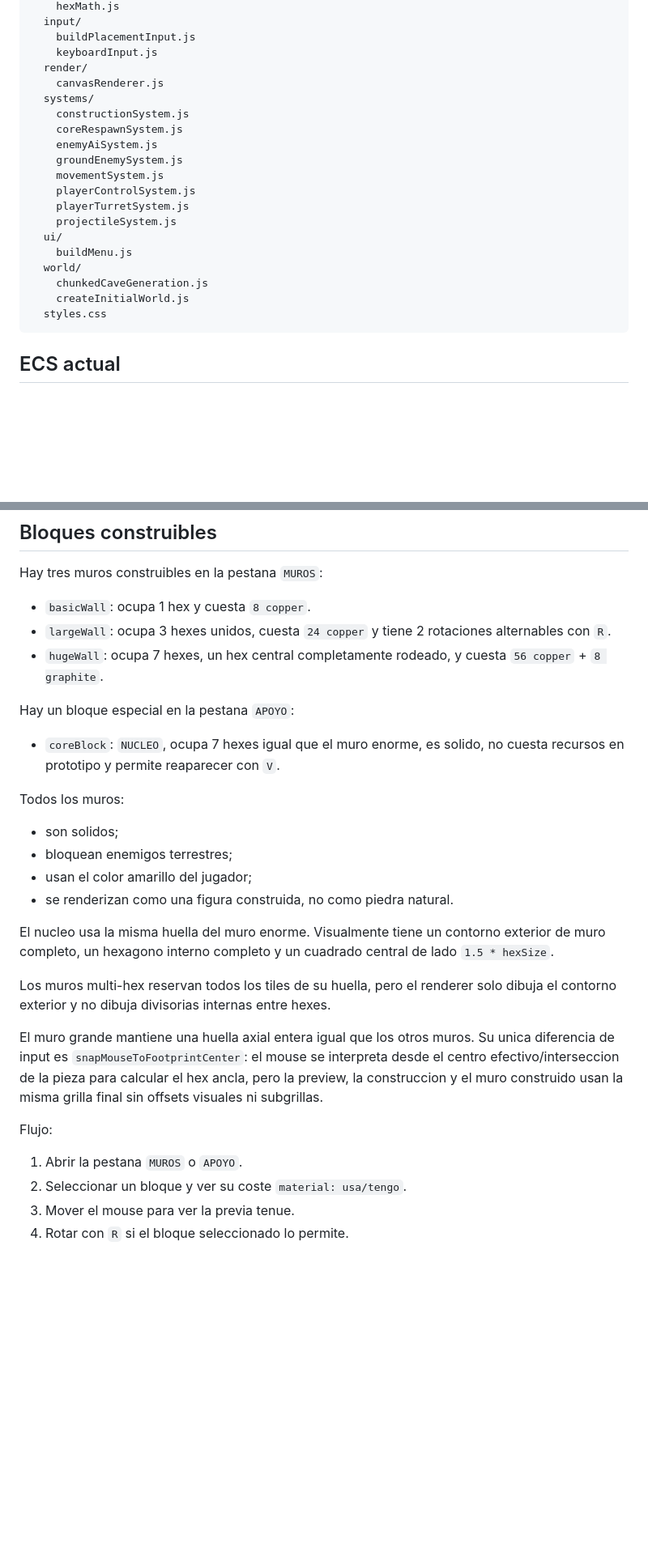
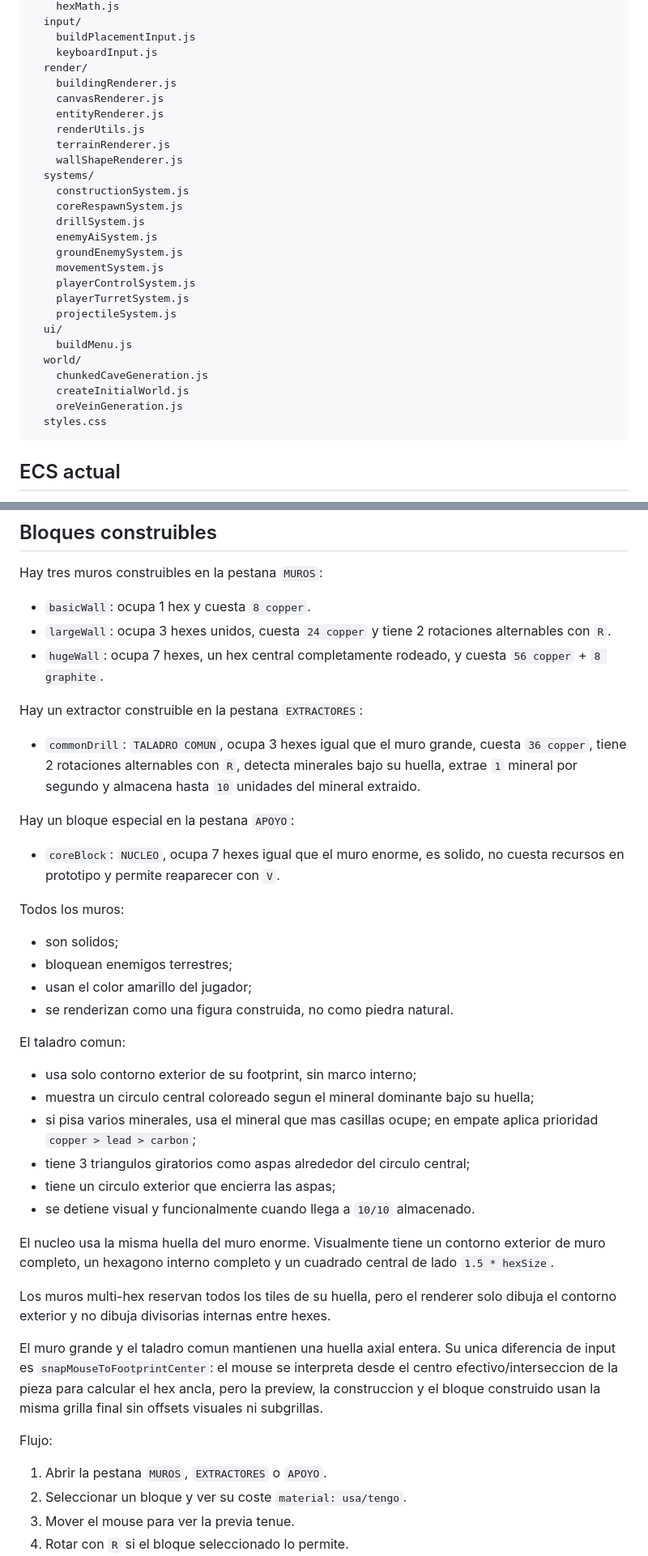
Before and after one commit to WalterDevIn/hexadustry-mini, a Markdown page: README.md, 2 parts joined by grey strips. Shown at 81% size. Rendered like a GitHub page; blank space fills up the shorter version.

Commit message:
Document common drill extractor

````diff
--- a/README.md
+++ b/README.md
@@ -82,10 +83,16 @@ src/
     buildPlacementInput.js
     keyboardInput.js
   render/
+    buildingRenderer.js
     canvasRenderer.js
+    entityRenderer.js
+    renderUtils.js
+    terrainRenderer.js
+    wallShapeRenderer.js
   systems/
     constructionSystem.js
     coreRespawnSystem.js
+    drillSystem.js
     enemyAiSystem.js
     groundEnemySystem.js
     movementSystem.js
@@ -97,6 +104,7 @@ src/
   world/
     chunkedCaveGeneration.js
     createInitialWorld.js
+    oreVeinGeneration.js
   styles.css
 ```
 
@@ -183,6 +192,10 @@ Hay tres muros construibles en la pestana `MUROS`:
 - `largeWall`: ocupa 3 hexes unidos, cuesta `24 copper` y tiene 2 rotaciones alternables con `R`.
 - `hugeWall`: ocupa 7 hexes, un hex central completamente rodeado, y cuesta `56 copper` + `8 graphite`.
 
+Hay un extractor construible en la pestana `EXTRACTORES`:
+
+- `commonDrill`: `TALADRO COMUN`, ocupa 3 hexes igual que el muro grande, cuesta `36 copper`, tiene 2 rotaciones alternables con `R`, detecta minerales bajo su huella, extrae `1` mineral por segundo y almacena hasta `10` unidades del mineral extraido.
+
 Hay un bloque especial en la pestana `APOYO`:
 
 - `coreBlock`: `NUCLEO`, ocupa 7 hexes igual que el muro enorme, es solido, no cuesta recursos en prototipo y permite reaparecer con `V`.
@@ -194,15 +207,24 @@ Todos los muros:
 - usan el color amarillo del jugador;
 - se renderizan como una figura construida, no como piedra natural.
 
+El taladro comun:
+
+- usa solo contorno exterior de su footprint, sin marco interno;
+- muestra un circulo central coloreado segun el mineral dominante bajo su huella;
+- si pisa varios minerales, usa el mineral que mas casillas ocupe; en empate aplica prioridad `copper > lead > carbon`;
+- tiene 3 triangulos giratorios como aspas alrededor del circulo central;
+- tiene un circulo exterior que encierra las aspas;
+- se detiene visual y funcionalmente cuando llega a `10/10` almacenado.
+
 El nucleo usa la misma huella del muro enorme. Visualmente tiene un contorno exterior de muro completo, un hexagono interno completo y un cuadrado central de lado `1.5 * hexSize`.
 
 Los muros multi-hex reservan todos los tiles de su huella, pero el renderer solo dibuja el contorno exterior y no dibuja divisorias internas entre hexes.
 
-El muro grande mantiene una huella axial entera igual que los otros muros. Su unica diferencia de input es `snapMouseToFootprintCenter`: el mouse se interpreta desde el centro efectivo/interseccion de la pieza para calcular el hex ancla, pero la preview, la construccion y el muro construido usan la misma grilla final sin offsets visuales ni subgrillas.
+El muro grande y el taladro comun mantienen una huella axial entera. Su unica diferencia de input es `snapMouseToFootprintCenter`: el mouse se interpreta desde el centro efectivo/interseccion de la pieza para calcular el hex ancla, pero la preview, la construccion y el bloque construido usan la misma grilla final sin offsets visuales ni subgrillas.
 
 Flujo:
 
-1. Abrir la pestana `MUROS` o `APOYO`.
+1. Abrir la pestana `MUROS`, `EXTRACTORES` o `APOYO`.
 2. Seleccionar un bloque y ver su coste `material: usa/tengo`.
 3. Mover el mouse para ver la previa tenue.
 4. Rotar con `R` si el bloque seleccionado lo permite.
````
Also changed, not shown: other parts of README.md (+4 -2 lines).
